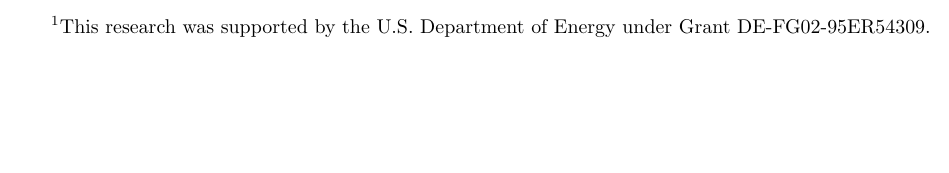
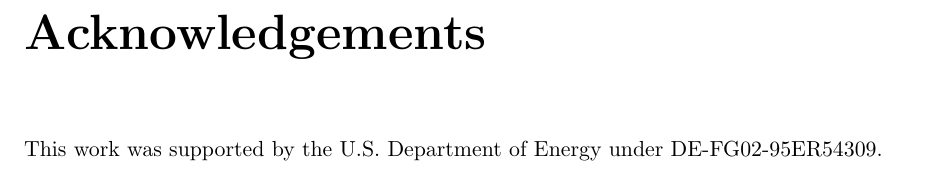
Before and after one commit to gafusion/doc, a LaTeX document (gyro/main.tex): part of page 1 of 69 before the commit and part of page 67 of 70 after it, cut at the place of the change, the shorter picture padded with empty space. Compiled offline with LaTeX, dvips and Ghostscript.

Commit message:
Fixed acknowledgement.

```diff
--- a/gyro/main.tex
+++ b/gyro/main.tex
@@ -161,8 +161,7 @@
 \begin{document}
 
 %TITLE=====================================================
-\title{{\LARGE\bf GYRO Technical Guide}\thanks{This research was supported by the U.S.\ Department of
-Energy under Grant DE-FG02-95ER54309.}}
+\title{{\LARGE\bf GYRO Technical Guide}}
 \author{J. Candy and E. Belli \\
 {\small General Atomics, P.O.~Box 85608, San Diego, CA 92186-5608, USA}}
 \maketitle
@@ -180,6 +179,9 @@ Energy under Grant DE-FG02-95ER54309.}}
 \input source_boundary
 \input collision
 
+\chapter*{Acknowledgements}
+This work was supported by the U.S. Department of Energy under
+DE-FG02-95ER54309.
 
 \bibliographystyle{alpha}
 \bibliography{../bibtex/global}
```
Also changed, not shown: gyro/gyro_technical_manual.pdf.
